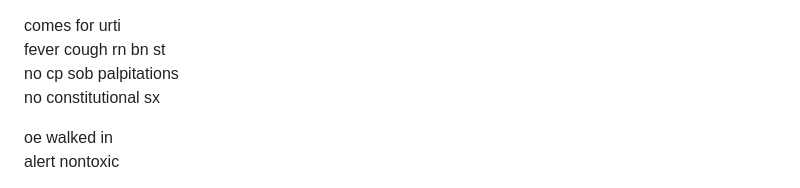
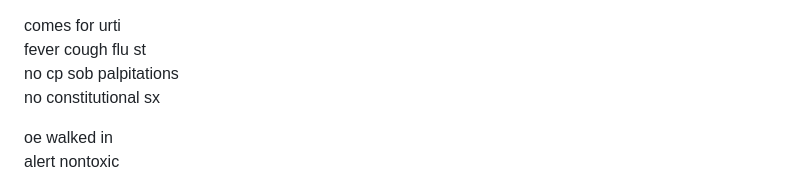
Before and after one commit to pyroiljm/a, a Markdown page: index.md, the part around the change. Drawn GitHub-style.

```diff
--- a/index.md
+++ b/index.md
@@ -1,5 +1,5 @@
 comes for urti
-fever cough rn bn st
+fever cough flu st
 no cp sob palpitations
 no constitutional sx
 
```
